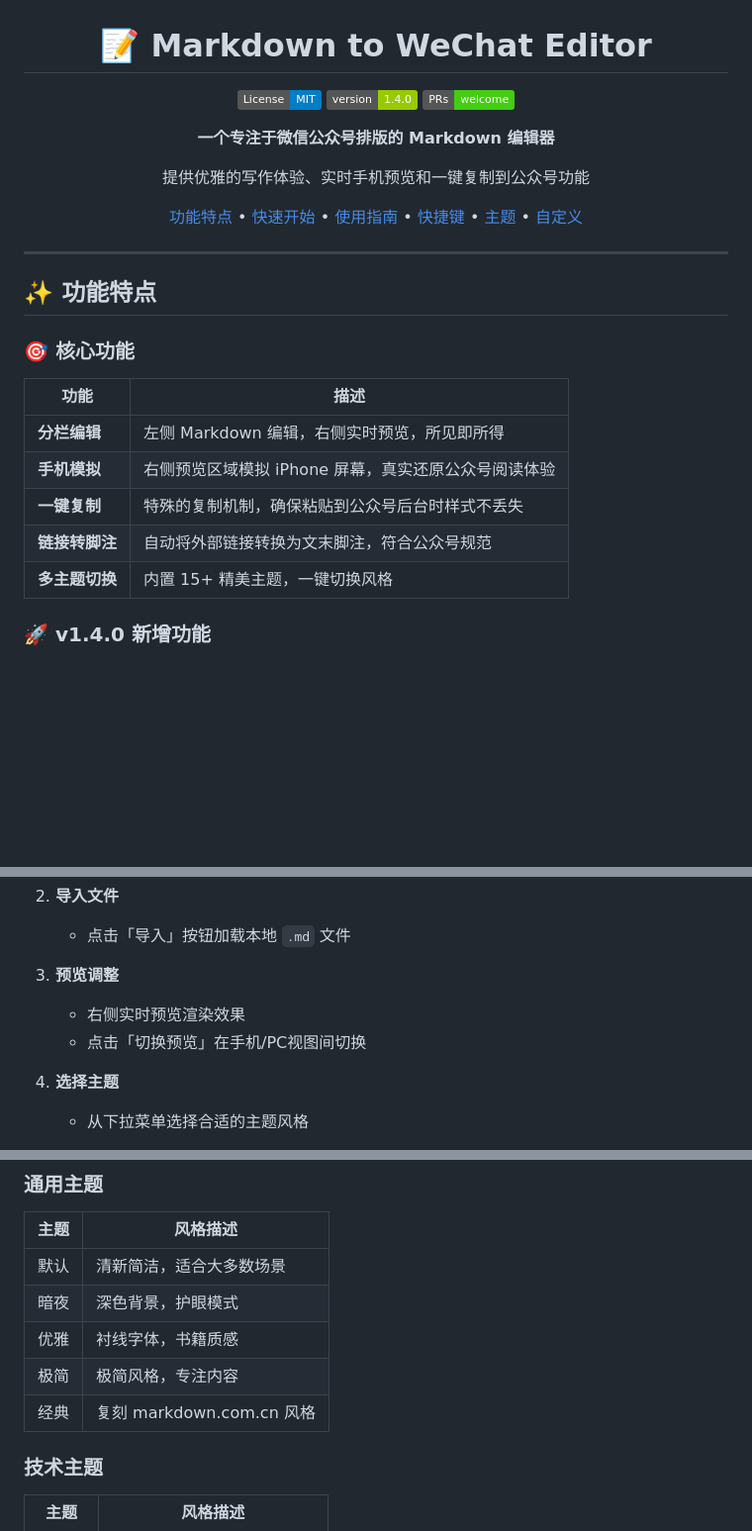
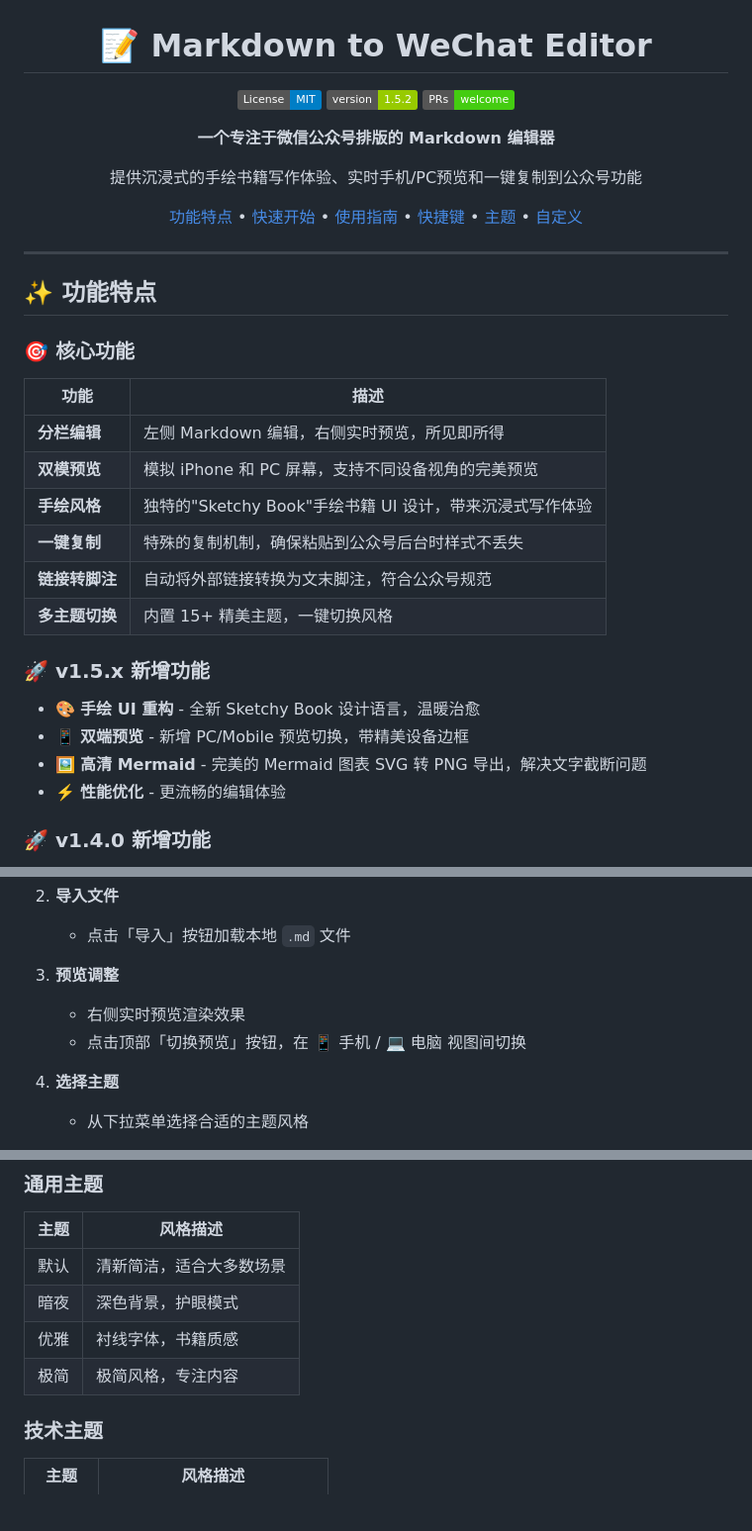
Before and after one commit to JAHSEH618/markdown2html, a Markdown page: README.md, 3 parts joined by grey strips. Shown at 99% size. GitHub-like rendering; badges without logos; blank space fills up the shorter version.

Commit message:
docs: Update project README.docs: Update project README.

```diff
--- a/README.md
+++ b/README.md
@@ -3,12 +3,12 @@
 # 📝 Markdown to WeChat Editor
 
 [![License: MIT](https://img.shields.io/badge/License-MIT-blue.svg)](LICENSE)
-[![Version](https://img.shields.io/badge/version-1.4.0-green.svg)]()
+[![Version](https://img.shields.io/badge/version-1.5.2-green.svg)]()
 [![PRs Welcome](https://img.shields.io/badge/PRs-welcome-brightgreen.svg)]()
 
 **一个专注于微信公众号排版的 Markdown 编辑器**
 
-提供优雅的写作体验、实时手机预览和一键复制到公众号功能
+提供沉浸式的手绘书籍写作体验、实时手机/PC预览和一键复制到公众号功能
 
 [功能特点](#-功能特点) •
 [快速开始](#-快速开始) •
@@ -28,10 +28,18 @@
 | 功能 | 描述 |
 |------|------|
 | **分栏编辑** | 左侧 Markdown 编辑，右侧实时预览，所见即所得 |
-| **手机模拟** | 右侧预览区域模拟 iPhone 屏幕，真实还原公众号阅读体验 |
+| **双模预览** | 模拟 iPhone 和 PC 屏幕，支持不同设备视角的完美预览 |
+| **手绘风格** | 独特的"Sketchy Book"手绘书籍 UI 设计，带来沉浸式写作体验 |
 | **一键复制** | 特殊的复制机制，确保粘贴到公众号后台时样式不丢失 |
 | **链接转脚注** | 自动将外部链接转换为文末脚注，符合公众号规范 |
 | **多主题切换** | 内置 15+ 精美主题，一键切换风格 |
+
+### 🚀 v1.5.x 新增功能
+
+- 🎨 **手绘 UI 重构** - 全新 Sketchy Book 设计语言，温暖治愈
+- 📱 **双端预览** - 新增 PC/Mobile 预览切换，带精美设备边框
+- 🖼️ **高清 Mermaid** - 完美的 Mermaid 图表 SVG 转 PNG 导出，解决文字截断问题
+- ⚡️ **性能优化** - 更流畅的编辑体验
 
 ### 🚀 v1.4.0 新增功能
 
@@ -93,7 +101,7 @@ chmod +x start.sh stop.sh
 
 3. **预览调整**
    - 右侧实时预览渲染效果
-   - 点击「切换预览」在手机/PC视图间切换
+   - 点击顶部「切换预览」按钮，在 📱 手机 / 💻 电脑 视图间切换
 
 4. **选择主题**
    - 从下拉菜单选择合适的主题风格
@@ -144,7 +152,6 @@ chmod +x start.sh stop.sh
 | 暗夜 | 深色背景，护眼模式 |
 | 优雅 | 衬线字体，书籍质感 |
 | 极简 | 极简风格，专注内容 |
-| 经典 | 复刻 markdown.com.cn 风格 |
 
 ### 技术主题
 
```
